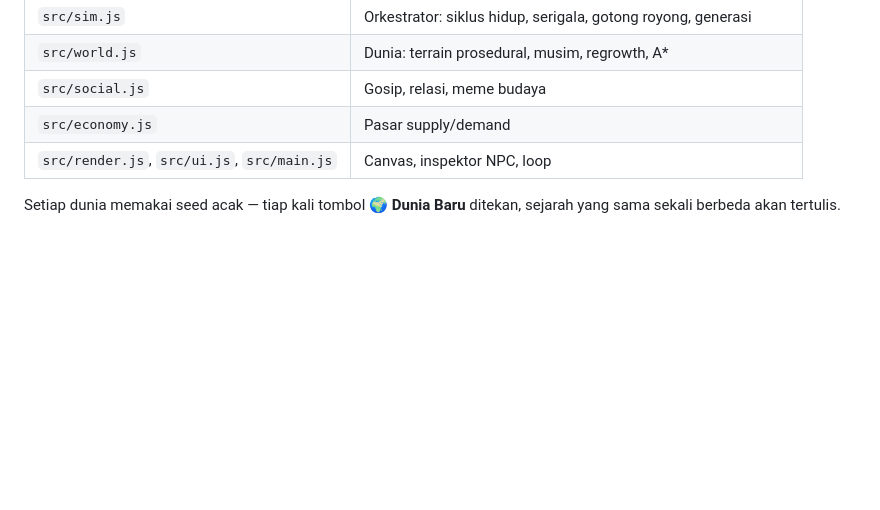
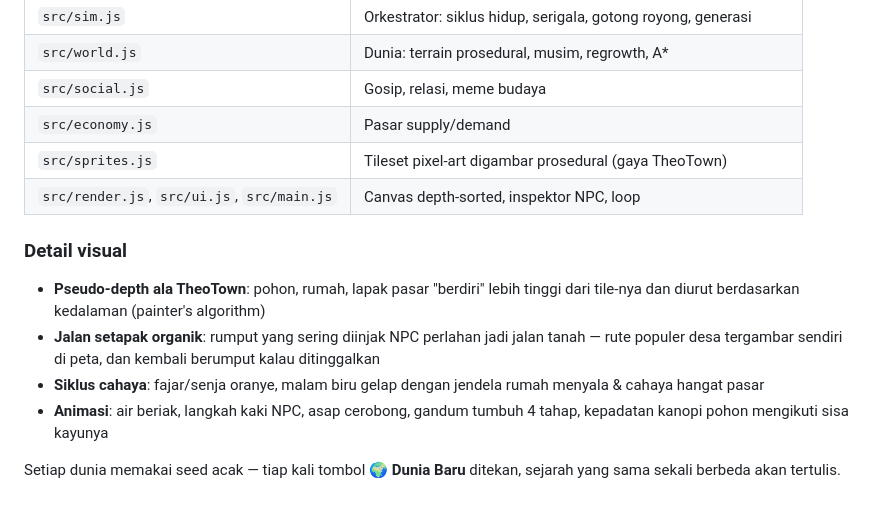
Before and after one commit to jajangking/Npc, a Markdown page: README.md, the part around one of its changes. Drawn GitHub-style; blank space fills up the shorter version.

```diff
--- a/README.md
+++ b/README.md
@@ -53,6 +56,13 @@ Siang-malam, 4 musim, sumber daya habis & tumbuh lagi (hutan bisa gundul permane
 | `src/world.js` | Dunia: terrain prosedural, musim, regrowth, A* |
 | `src/social.js` | Gosip, relasi, meme budaya |
 | `src/economy.js` | Pasar supply/demand |
-| `src/render.js`, `src/ui.js`, `src/main.js` | Canvas, inspektor NPC, loop |
+| `src/sprites.js` | Tileset pixel-art digambar prosedural (gaya TheoTown) |
+| `src/render.js`, `src/ui.js`, `src/main.js` | Canvas depth-sorted, inspektor NPC, loop |
+
+### Detail visual
+- **Pseudo-depth ala TheoTown**: pohon, rumah, lapak pasar "berdiri" lebih tinggi dari tile-nya dan diurut berdasarkan kedalaman (painter's algorithm)
+- **Jalan setapak organik**: rumput yang sering diinjak NPC perlahan jadi jalan tanah — rute populer desa tergambar sendiri di peta, dan kembali berumput kalau ditinggalkan
+- **Siklus cahaya**: fajar/senja oranye, malam biru gelap dengan jendela rumah menyala & cahaya hangat pasar
+- **Animasi**: air beriak, langkah kaki NPC, asap cerobong, gandum tumbuh 4 tahap, kepadatan kanopi pohon mengikuti sisa kayunya
 
 Setiap dunia memakai seed acak — tiap kali tombol **🌍 Dunia Baru** ditekan, sejarah yang sama sekali berbeda akan tertulis.
```
Also changed, not shown: other parts of README.md (+3 -0 lines), preview_day.png (added), preview_night.png (added), 4 other files.
